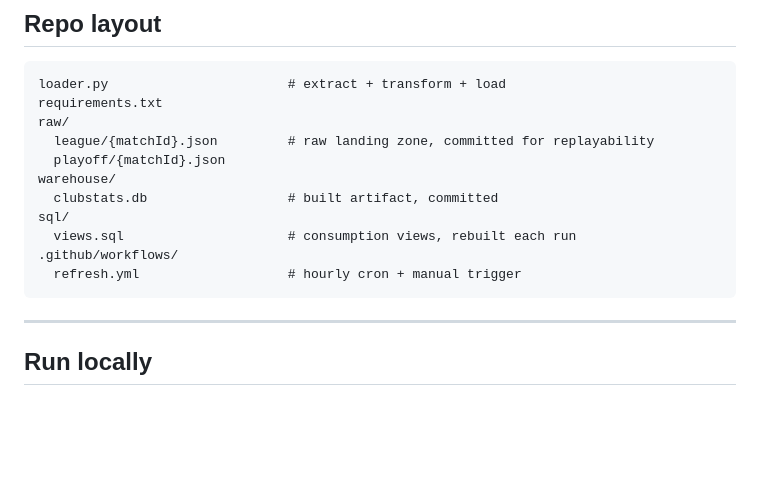
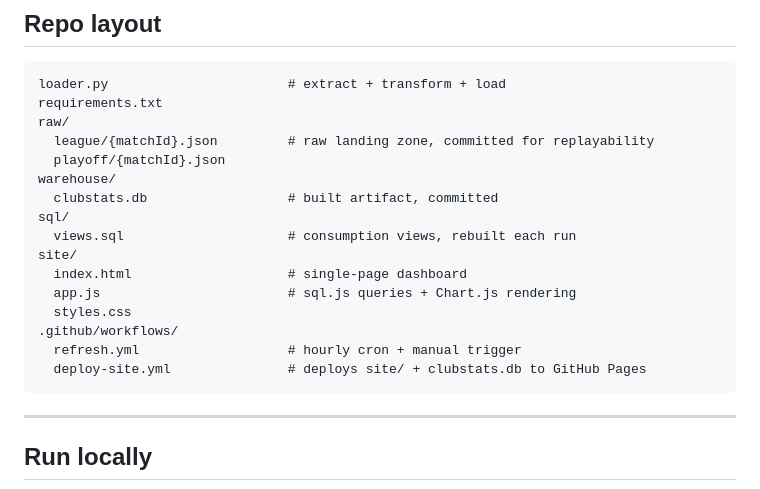
Before and after one commit to alnmaharaj/meat_commission, a Markdown page: README.md, the part around one of its changes. Drawn GitHub-style; blank space fills up the shorter version.

````diff
--- a/README.md
+++ b/README.md
@@ -30,8 +30,13 @@ warehouse/
   clubstats.db                  # built artifact, committed
 sql/
   views.sql                     # consumption views, rebuilt each run
+site/
+  index.html                    # single-page dashboard
+  app.js                        # sql.js queries + Chart.js rendering
+  styles.css
 .github/workflows/
   refresh.yml                   # hourly cron + manual trigger
+  deploy-site.yml               # deploys site/ + clubstats.db to GitHub Pages
 ```
 
 ---
````
Also changed, not shown: other parts of README.md (+47 -10 lines).
